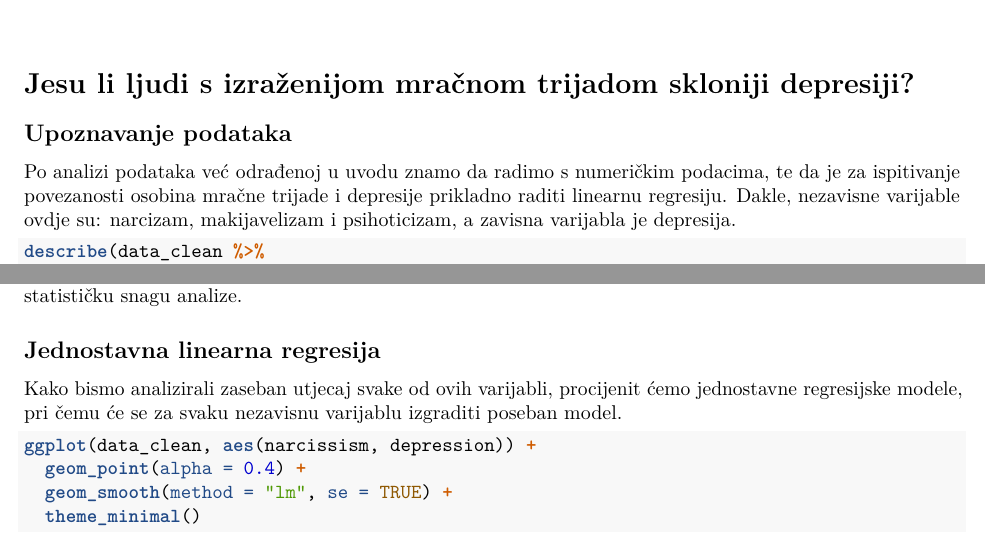
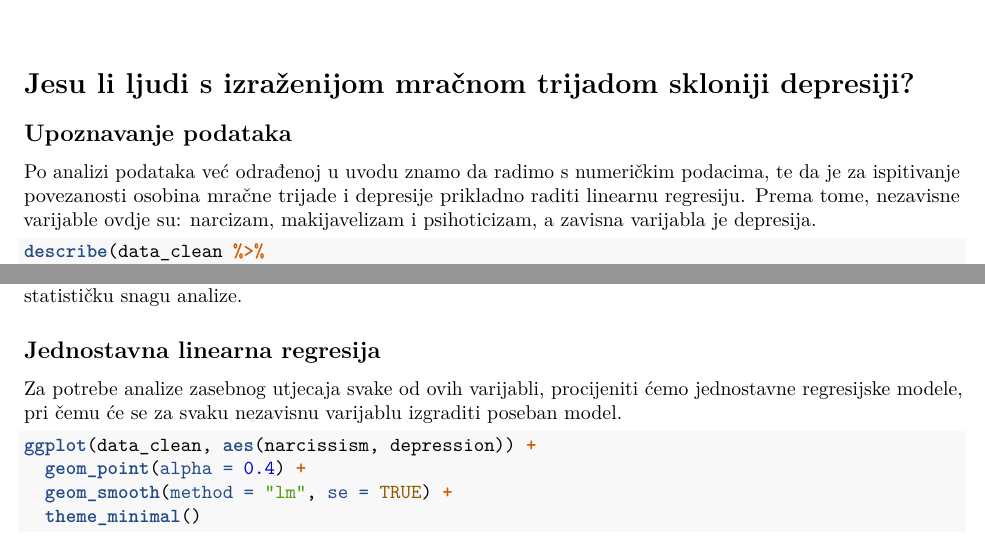
Before and after one commit to MartaLes/SAP-the-city, an R Markdown document (sap_projekt.Rmd): two parts of page 3 of 27, joined at a grey line, cut so that both start at the same text. Rendered offline with R 4.5, knitr and Pandoc, then LaTeX, with nearby package versions.

Commit message:
Marta - pravopis ureden

````diff
--- a/sap_projekt.Rmd
+++ b/sap_projekt.Rmd
@@ -106,7 +106,7 @@ head(data_clean)
 
 Po analizi podataka već odrađenoj u uvodu znamo da radimo s numeričkim
 podacima, te da je za ispitivanje povezanosti osobina mračne trijade i
-depresije prikladno raditi linearnu regresiju. Dakle, nezavisne
+depresije prikladno raditi linearnu regresiju. Prema tome, nezavisne
 varijable ovdje su: narcizam, makijavelizam i psihoticizam, a zavisna
 varijabla je depresija.
 
@@ -123,8 +123,8 @@ snagu analize.
 
 ## Jednostavna linearna regresija
 
-Kako bismo analizirali zaseban utjecaj svake od ovih varijabli,
-procijenit ćemo jednostavne regresijske modele, pri čemu će se za svaku
+Za potrebe analize zasebnog utjecaja svake od ovih varijabli,
+procijeniti ćemo jednostavne regresijske modele, pri čemu će se za svaku
 nezavisnu varijablu izgraditi poseban model.
 
 ```{r}
````
